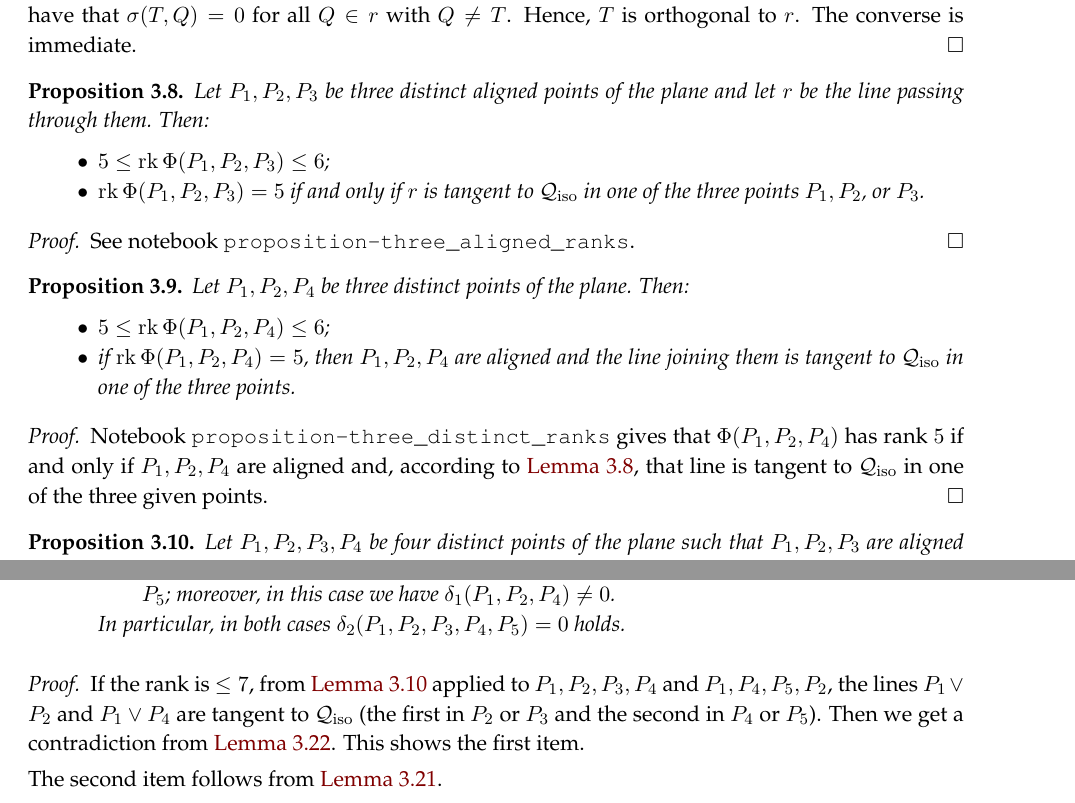
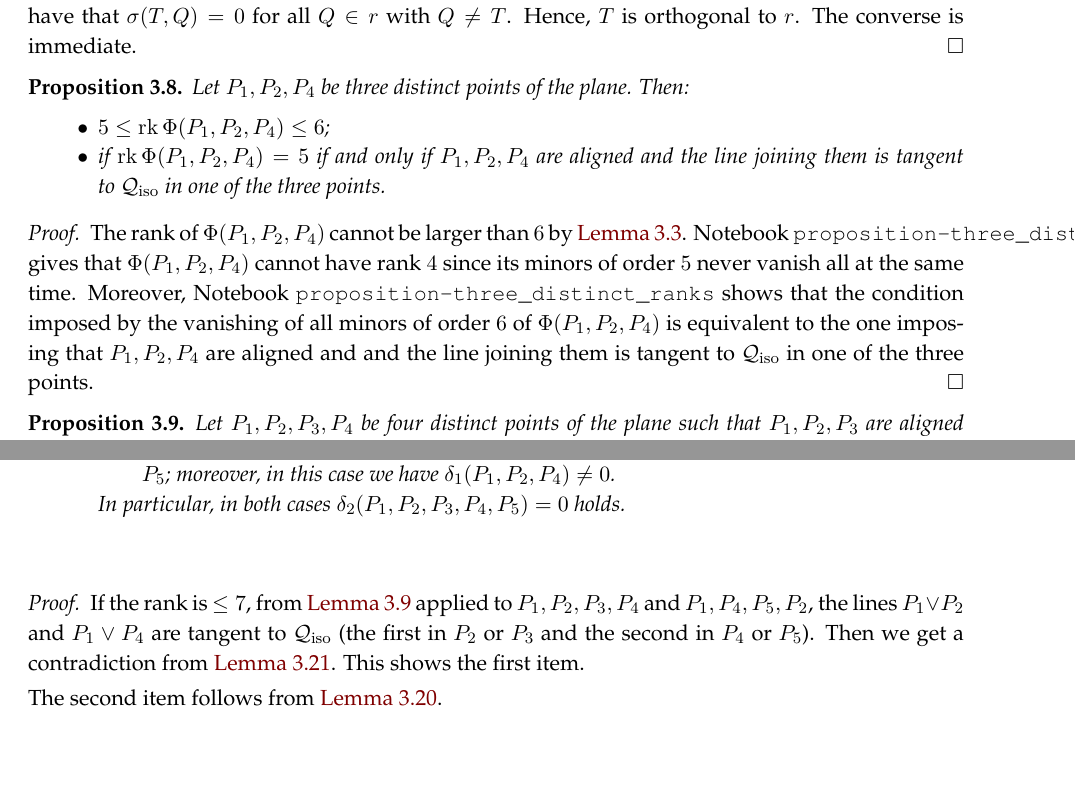
Before and after one commit to MatteoGallet/AlignedEigenpoints, a LaTeX paper (i_magnifici_3.tex): two parts of pages 9 and 13 of 38, joined at a grey line, cut so that both start at the same text, the shorter picture padded with empty space. Compiled offline with pdfLaTeX.

Commit message:
Updates from Overleaf

```diff
--- a/i_magnifici_3.tex
+++ b/i_magnifici_3.tex
@@ -729,21 +730,6 @@ The converse is immediate.
 \end{proof}
 
 \begin{prop}
-\label{proposition:three_aligned_ranks}
-Let $P_1, P_2, P_3$ be three distinct aligned points of the plane and let
-$r$ be the line passing through them. Then:
-%
-\begin{itemize}
-  \item $5 \leq \rk \,\Phi(P_1, P_2, P_3) \leq 6$;
-  \item $\rk \,\Phi(P_1, P_2, P_3) = 5$ if and only if $r$ is tangent to~$\iso$ in one of the three points~$P_1, P_2$, or~$P_3$.
-\end{itemize}
-%
-\end{prop}
-\begin{proof}
-See notebook \texttt{proposition-three\_aligned\_ranks}.
-\end{proof}
-
-\begin{prop}
 \label{proposition:three_distinct_ranks}
 %%%  conto si trova su file prop47_5ago.sage
 Let $P_1, P_2, P_4$ be three distinct points of the plane. Then:
@@ -751,15 +737,15 @@ Let $P_1, P_2, P_4$ be three distinct points of the plane. Then:
 \begin{itemize}
   \item $5 \leq \rk \,\Phi(P_1, P_2, P_4) \leq 6$;
   \item if
-  $\rk \, \Phi(P_1, P_2, P_4) = 5$, then $P_1, P_2, P_4$
+  $\rk \, \Phi(P_1, P_2, P_4) = 5$ if and only if $P_1, P_2, P_4$
   are aligned and the line joining them is tangent to~$\iso$
   in one of the three points.
 \end{itemize}
 %
 \end{prop}
 \begin{proof}
-Notebook \texttt{proposition-three\_distinct\_ranks} gives that $\Phi(P_1, P_2, P_4)$ has rank~$5$ if and only if $P_1, P_2, P_4$ are aligned and, according to \Cref{proposition:three_aligned_ranks},
-that line is tangent to~$\iso$ in one of the three given points.
+The rank of $\Phi(P_1, P_2, P_4)$ cannot be larger than~$6$ by \Cref{remark:rank_2}.
+Notebook \texttt{proposition-three\_distinct\_ranks} gives that $\Phi(P_1, P_2, P_4)$ cannot have rank $4$ since its minors of order~$5$ never vanish all at the same time. Moreover, Notebook \texttt{proposition-three\_distinct\_ranks} shows that the condition imposed by the vanishing of all minors of order $6$ of $\Phi(P_1, P_2, P_4)$ is equivalent to the one imposing that $P_1, P_2, P_4$ are aligned and and the line joining them is tangent to~$\iso$  in one of the three points.
 \end{proof}
 
 \begin{prop}
```
Also changed, not shown: i_magnifici_3.tex (1 more changed lines).
